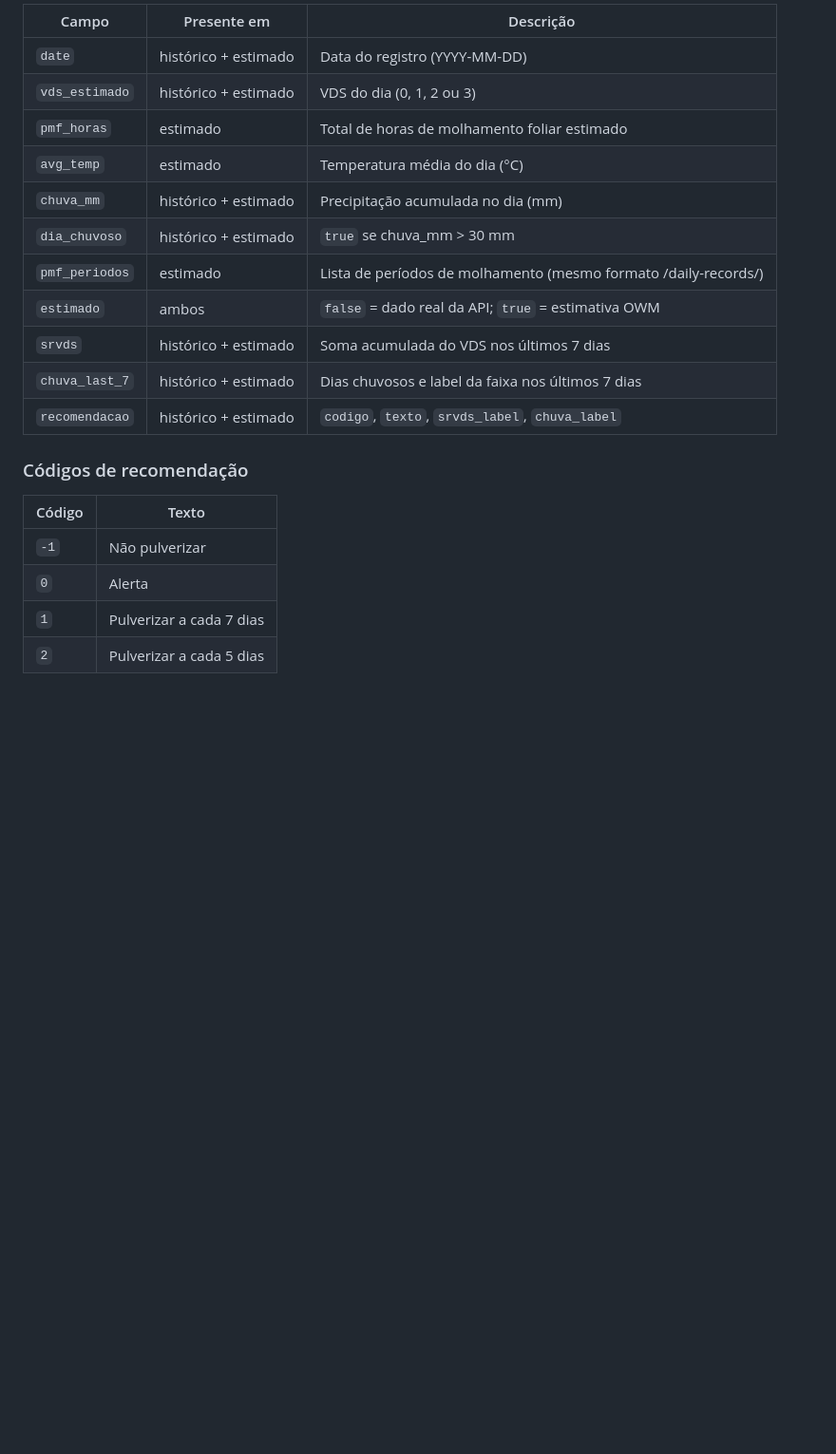
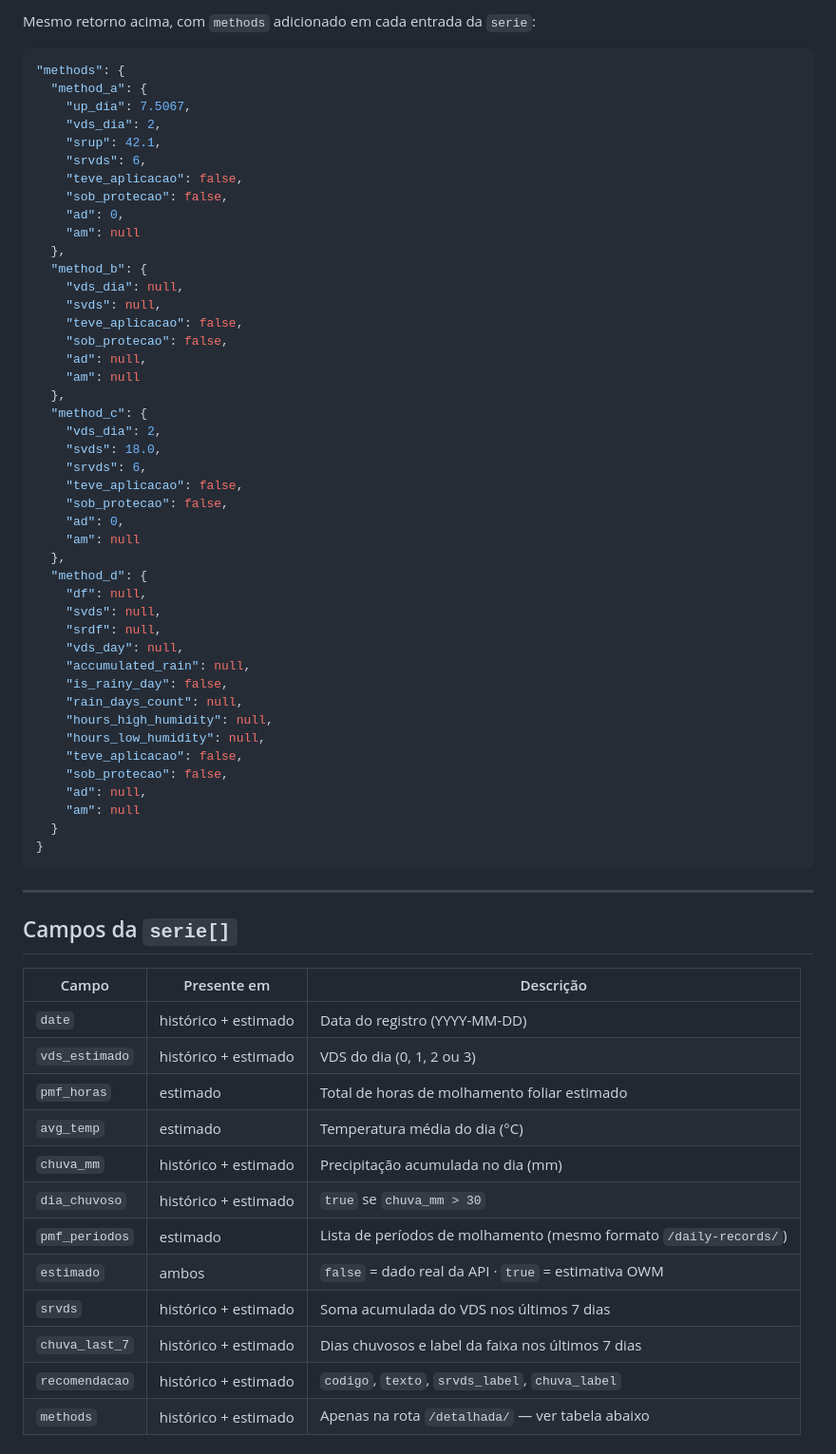
Before and after one commit to andreluizfrancabatista/modulo-preditivo, a Markdown page: README.md, the part around one of its changes. Shown at 95% size. Drawn GitHub-style; blank space fills up the shorter version.

````diff
--- a/README.md
+++ b/README.md
@@ -209,23 +189,69 @@ GET /api/v1/predicao/?field=177&days=3
 
-| Campo           | Presente em          | Descrição                                                   |
-|-----------------|----------------------|-------------------------------------------------------------|
-| `date`          | histórico + estimado | Data do registro (YYYY-MM-DD)                               |
-| `vds_estimado`  | histórico + estimado | VDS do dia (0, 1, 2 ou 3)                                   |
-| `pmf_horas`     | estimado             | Total de horas de molhamento foliar estimado                |
-| `avg_temp`      | estimado             | Temperatura média do dia (°C)                               |
-| `chuva_mm`      | histórico + estimado | Precipitação acumulada no dia (mm)                          |
-| `dia_chuvoso`   | histórico + estimado | `true` se chuva_mm > 30 mm                                  |
-| `pmf_periodos`  | estimado             | Lista de períodos de molhamento (mesmo formato /daily-records/) |
-| `estimado`      | ambos                | `false` = dado real da API; `true` = estimativa OWM         |
-| `srvds`         | histórico + estimado | Soma acumulada do VDS nos últimos 7 dias                    |
-| `chuva_last_7`  | histórico + estimado | Dias chuvosos e label da faixa nos últimos 7 dias           |
-| `recomendacao`  | histórico + estimado | `codigo`, `texto`, `srvds_label`, `chuva_label`             |
+Mesmo retorno acima, com `methods` adicionado em cada entrada da `serie`:
 
-### Códigos de recomendação
+```json
+"methods": {
+  "method_a": {
+    "up_dia": 7.5067,
+    "vds_dia": 2,
+    "srup": 42.1,
+    "srvds": 6,
+    "teve_aplicacao": false,
+    "sob_protecao": false,
+    "ad": 0,
+    "am": null
+  },
+  "method_b": {
+    "vds_dia": null,
+    "svds": null,
+    "teve_aplicacao": false,
+    "sob_protecao": false,
+    "ad": null,
+    "am": null
+  },
+  "method_c": {
+    "vds_dia": 2,
+    "svds": 18.0,
+    "srvds": 6,
+    "teve_aplicacao": false,
+    "sob_protecao": false,
+    "ad": 0,
+    "am": null
+  },
+  "method_d": {
+    "df": null,
+    "svds": null,
+    "srdf": null,
+    "vds_day": null,
+    "accumulated_rain": null,
+    "is_rainy_day": false,
+    "rain_days_count": null,
+    "hours_high_humidity": null,
+    "hours_low_humidity": null,
+    "teve_aplicacao": false,
+    "sob_protecao": false,
+    "ad": null,
+    "am": null
+  }
+}
+```
 
-| Código | Texto                     |
-|--------|---------------------------|
-| `-1`   | Não pulverizar            |
-| `0`    | Alerta                    |
-| `1`    | Pulverizar a cada 7 dias  |
-| `2`    | Pulverizar a cada 5 dias  |
+---
+
+## Campos da `serie[]`
+
+| Campo           | Presente em          | Descrição                                                         |
+|-----------------|----------------------|-------------------------------------------------------------------|
+| `date`          | histórico + estimado | Data do registro (YYYY-MM-DD)                                     |
+| `vds_estimado`  | histórico + estimado | VDS do dia (0, 1, 2 ou 3)                                         |
+| `pmf_horas`     | estimado             | Total de horas de molhamento foliar estimado                      |
+| `avg_temp`      | estimado             | Temperatura média do dia (°C)                                     |
+| `chuva_mm`      | histórico + estimado | Precipitação acumulada no dia (mm)                                |
+| `dia_chuvoso`   | histórico + estimado | `true` se `chuva_mm > 30`                                         |
+| `pmf_periodos`  | estimado             | Lista de períodos de molhamento (mesmo formato `/daily-records/`) |
+| `estimado`      | ambos                | `false` = dado real da API · `true` = estimativa OWM              |
+| `srvds`         | histórico + estimado | Soma acumulada do VDS nos últimos 7 dias                          |
+| `chuva_last_7`  | histórico + estimado | Dias chuvosos e label da faixa nos últimos 7 dias                 |
+| `recomendacao`  | histórico + estimado | `codigo`, `texto`, `srvds_label`, `chuva_label`                   |
+| `methods`       | histórico + estimado | Apenas na rota `/detalhada/` — ver tabela abaixo                  |
+
````
Also changed, not shown: other parts of README.md (+172 -99 lines).
